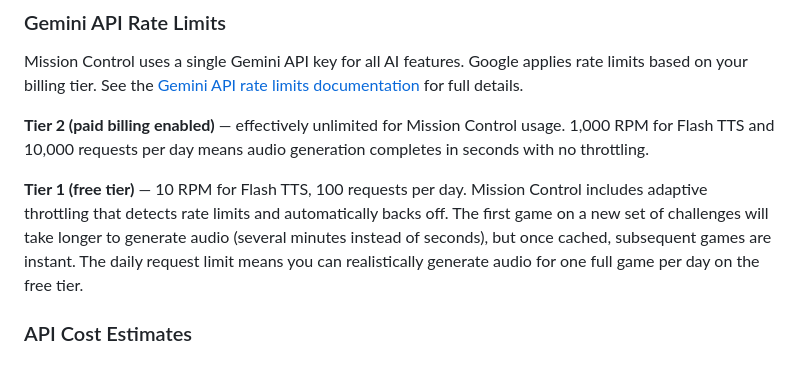
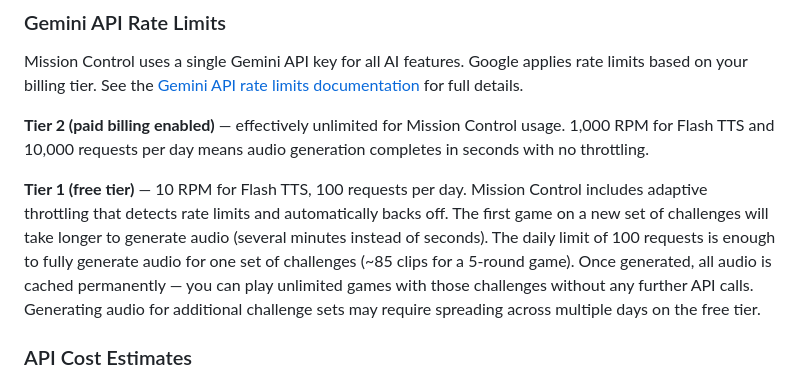
Before and after one commit to dcnoren/mission-control, a Markdown page: README.md, the part around the change. GitHub-like rendering.

Commit message:
Clarify free tier daily limit in README
Co-Authored-By: Claude Opus 4.6 (1M context) <noreply@anthropic.com>

```diff
--- a/README.md
+++ b/README.md
@@ -43,7 +43,7 @@ Mission Control uses a single Gemini API key for all AI features. Google applies
 
 **Tier 2 (paid billing enabled)** — effectively unlimited for Mission Control usage. 1,000 RPM for Flash TTS and 10,000 requests per day means audio generation completes in seconds with no throttling.
 
-**Tier 1 (free tier)** — 10 RPM for Flash TTS, 100 requests per day. Mission Control includes adaptive throttling that detects rate limits and automatically backs off. The first game on a new set of challenges will take longer to generate audio (several minutes instead of seconds), but once cached, subsequent games are instant. The daily request limit means you can realistically generate audio for one full game per day on the free tier.
+**Tier 1 (free tier)** — 10 RPM for Flash TTS, 100 requests per day. Mission Control includes adaptive throttling that detects rate limits and automatically backs off. The first game on a new set of challenges will take longer to generate audio (several minutes instead of seconds). The daily limit of 100 requests is enough to fully generate audio for one set of challenges (~85 clips for a 5-round game). Once generated, all audio is cached permanently — you can play unlimited games with those challenges without any further API calls. Generating audio for additional challenge sets may require spreading across multiple days on the free tier.
 
 ### API Cost Estimates
 
```
